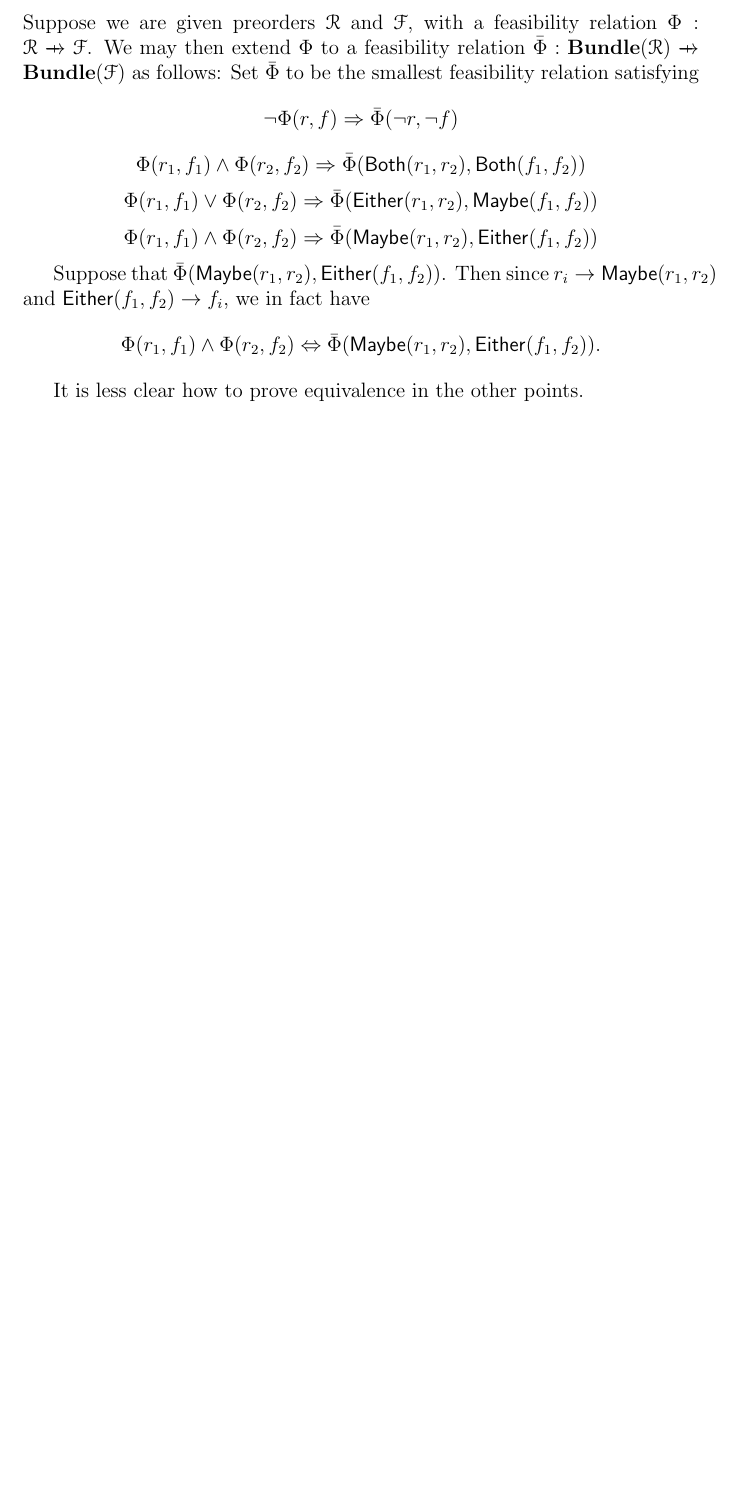
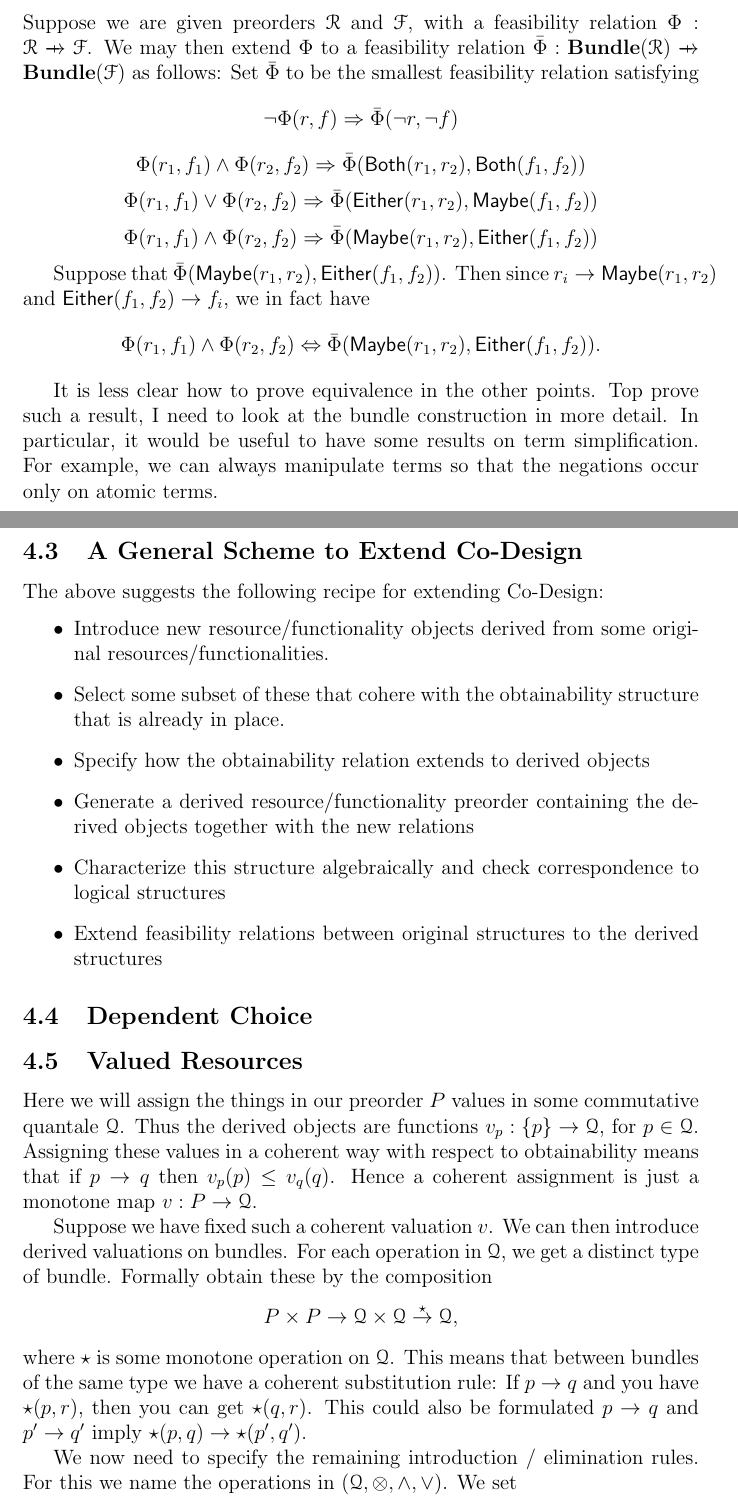
Before and after one commit to JonathanLorand/proj-sp-furter, a LaTeX document (Notebook/Linear_Logic_and_Co-Design_Notebook_FS21.tex): part of page 34 of 35 before the commit and two parts of pages 34 and 35 of 37 after it, the two joined at a grey line, cut so that both start at the same text, the shorter picture padded with empty space. Compiled offline with pdfLaTeX.

Commit message:
Added valued bundles

```diff
--- a/Notebook/Linear_Logic_and_Co-Design_Notebook_FS21.tex
+++ b/Notebook/Linear_Logic_and_Co-Design_Notebook_FS21.tex
@@ -1092,4 +1092,29 @@ $$\Phi(r_1,f_1) \wedge \Phi(r_2,f_2) \Rightarrow \bar\Phi(\mathsf{Maybe}(r_1,r_2
 
 Suppose that $\bar\Phi(\mathsf{Maybe}(r_1,r_2),\mathsf{Either}(f_1,f_2))$. Then since $r_i \rightarrow \mathsf{Maybe}(r_1,r_2)$ and $\mathsf{Either}(f_1,f_2) \rightarrow f_i$, we in fact have $$\Phi(r_1,f_1) \wedge \Phi(r_2,f_2) \Leftrightarrow \bar\Phi(\mathsf{Maybe}(r_1,r_2),\mathsf{Either}(f_1,f_2)).$$
 
-It is less clear how to prove equivalence in the other points.
+It is less clear how to prove equivalence in the other points. Top prove such a result, I need to look at the bundle construction in more detail. In particular, it would be useful to have some results on term simplification. For example, we can always manipulate terms so that the negations occur only on atomic terms.
+
+\subsection{A General Scheme to Extend Co-Design}
+
+The above suggests the following recipe for extending Co-Design:
+\begin{itemize}
+	\item Introduce new resource/functionality objects derived from some original resources/functionalities.
+	\item Select some subset of these that cohere with the obtainability structure that is already in place.
+	\item Specify how the obtainability relation extends to derived objects
+	\item Generate a derived resource/functionality preorder containing the derived objects together with the new relations
+	\item Characterize this structure algebraically and check correspondence to logical structures
+	\item Extend feasibility relations between original structures to the derived structures
+\end{itemize}
+
+\subsection{Dependent Choice}
+
+
+\subsection{Valued Resources}
+Here we will assign the things in our preorder $P$ values in some commutative quantale $\mathcal{Q}$. Thus the derived objects are functions $v_p:\{p\} \rightarrow \mathcal{Q}$, for $p \in \mathcal{Q}$. Assigning these values in a coherent way with respect to obtainability means that if $p \rightarrow q$ then $v_p(p) \leq v_q(q)$. Hence a coherent assignment is just a monotone map $v: P \rightarrow \mathcal{Q}$.
+
+Suppose we have fixed such a coherent valuation $v$. We can then introduce derived valuations on bundles. For each operation in $\mathcal{Q}$, we get a distinct type of bundle. Formally obtain these by the composition
+$$P \times P \rightarrow \mc{Q} \times \mc{Q} \stackrel{\star}{\rightarrow} \mc{Q},$$
+where $\star$ is some monotone operation on $\mc{Q}$. This means that between bundles of the same type we have a coherent substitution rule: If $p \rightarrow q$ and you have $\star(p,r)$, then you can get $\star(q,r)$. This could also be formulated $p \rightarrow q$ and $p' \rightarrow q'$ imply $\star(p,q) \rightarrow \star(p',q')$.
+
+We now need to specify the remaining introduction / elimination rules. For this we name the operations in $(\mc{Q},\otimes, \wedge, \vee)$. We set
+\begin{itemize}
```
Also changed, not shown: Notebook/Linear_Logic_and_Co-Design_Notebook_FS21.pdf, Notebook/Linear_Logic_and_Co-Design_Notebook_FS21.tex (11 more changed lines), 5 other files.
